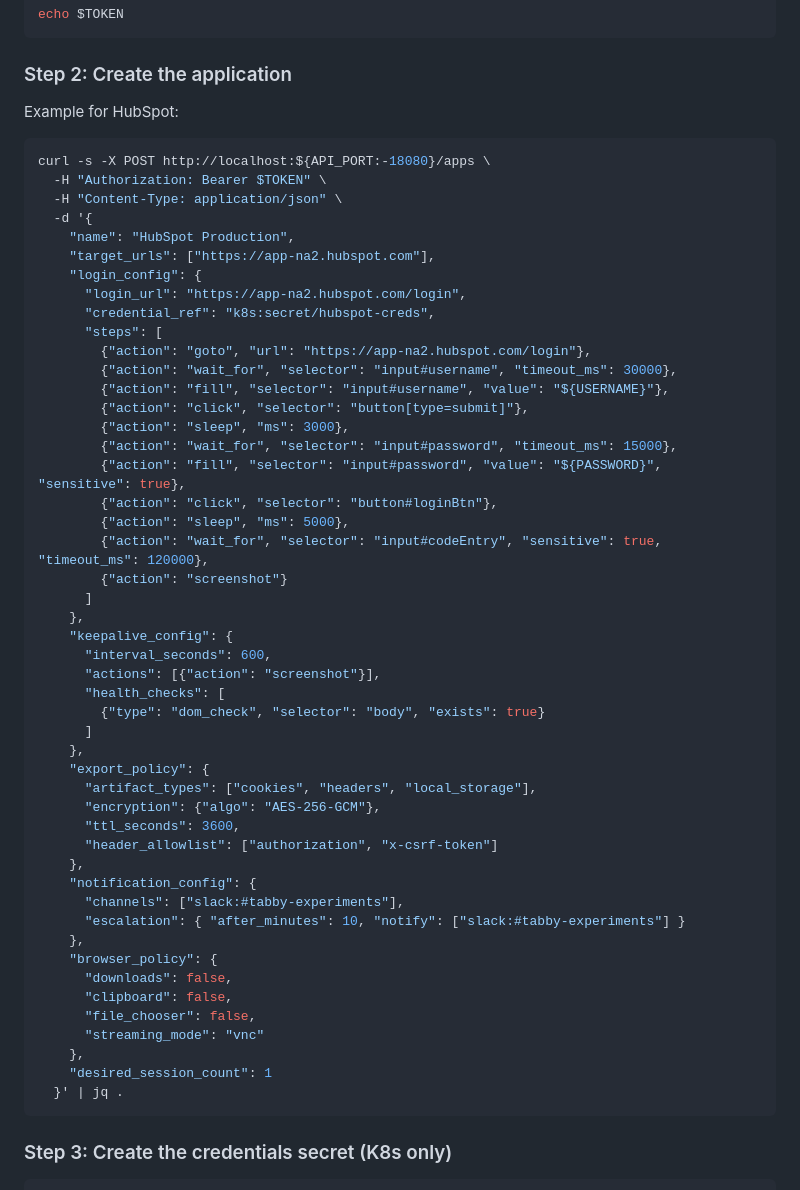
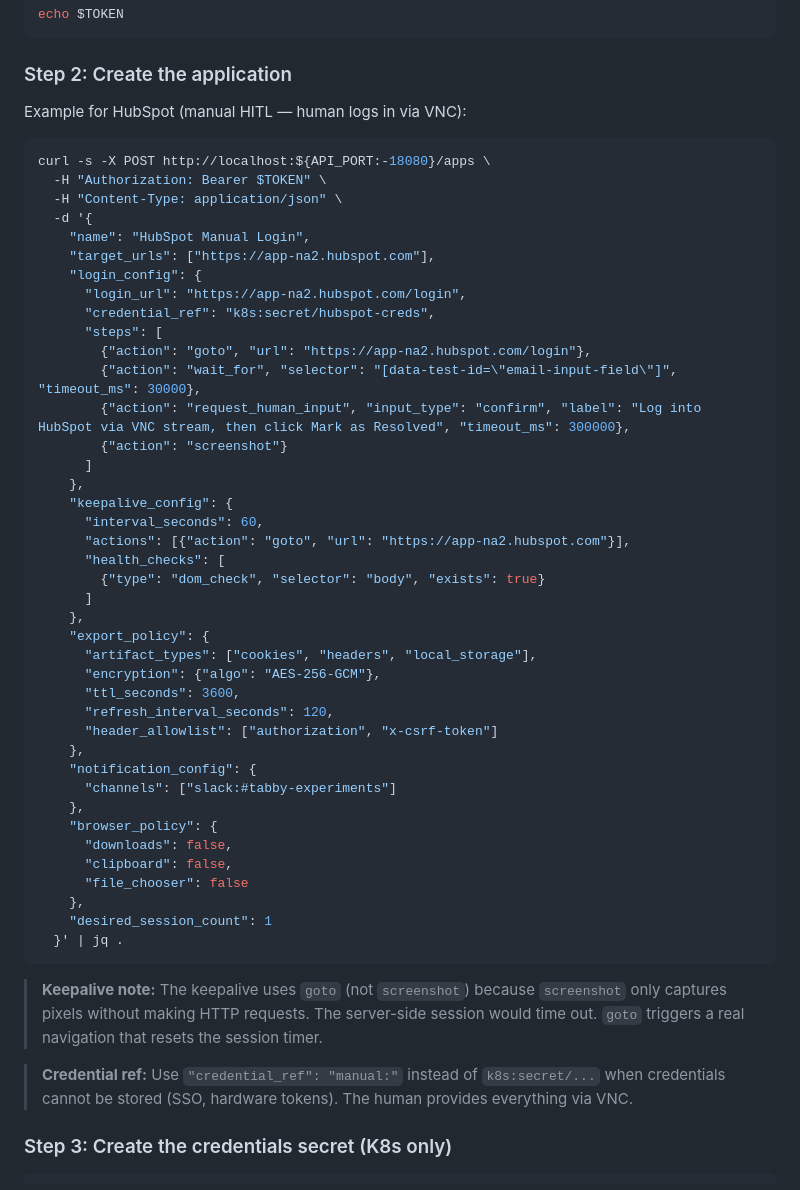
Before and after one commit to adoptai/tabby, a Markdown page: STARTUP.md, the part around one of its changes. GitHub-like rendering.

````diff
--- a/STARTUP.md
+++ b/STARTUP.md
@@ -241,35 +241,28 @@ echo $TOKEN
 
 ### Step 2: Create the application
 
-Example for HubSpot:
+Example for HubSpot (manual HITL — human logs in via VNC):
 
 ```bash
 curl -s -X POST http://localhost:${API_PORT:-18080}/apps \
   -H "Authorization: Bearer $TOKEN" \
   -H "Content-Type: application/json" \
   -d '{
-    "name": "HubSpot Production",
+    "name": "HubSpot Manual Login",
     "target_urls": ["https://app-na2.hubspot.com"],
     "login_config": {
       "login_url": "https://app-na2.hubspot.com/login",
       "credential_ref": "k8s:secret/hubspot-creds",
       "steps": [
         {"action": "goto", "url": "https://app-na2.hubspot.com/login"},
-        {"action": "wait_for", "selector": "input#username", "timeout_ms": 30000},
-        {"action": "fill", "selector": "input#username", "value": "${USERNAME}"},
-        {"action": "click", "selector": "button[type=submit]"},
-        {"action": "sleep", "ms": 3000},
-        {"action": "wait_for", "selector": "input#password", "timeout_ms": 15000},
-        {"action": "fill", "selector": "input#password", "value": "${PASSWORD}", "sensitive": true},
-        {"action": "click", "selector": "button#loginBtn"},
-        {"action": "sleep", "ms": 5000},
-        {"action": "wait_for", "selector": "input#codeEntry", "sensitive": true, "timeout_ms": 120000},
+        {"action": "wait_for", "selector": "[data-test-id=\"email-input-field\"]", "timeout_ms": 30000},
+        {"action": "request_human_input", "input_type": "confirm", "label": "Log into HubSpot via VNC stream, then click Mark as Resolved", "timeout_ms": 300000},
         {"action": "screenshot"}
       ]
     },
     "keepalive_config": {
-      "interval_seconds": 600,
-      "actions": [{"action": "screenshot"}],
+      "interval_seconds": 60,
+      "actions": [{"action": "goto", "url": "https://app-na2.hubspot.com"}],
       "health_checks": [
         {"type": "dom_check", "selector": "body", "exists": true}
       ]
@@ -278,21 +271,24 @@ curl -s -X POST http://localhost:${API_PORT:-18080}/apps \
       "artifact_types": ["cookies", "headers", "local_storage"],
       "encryption": {"algo": "AES-256-GCM"},
       "ttl_seconds": 3600,
+      "refresh_interval_seconds": 120,
       "header_allowlist": ["authorization", "x-csrf-token"]
     },
     "notification_config": {
-      "channels": ["slack:#tabby-experiments"],
-      "escalation": { "after_minutes": 10, "notify": ["slack:#tabby-experiments"] }
+      "channels": ["slack:#tabby-experiments"]
     },
     "browser_policy": {
       "downloads": false,
       "clipboard": false,
-      "file_chooser": false,
-      "streaming_mode": "vnc"
+      "file_chooser": false
     },
     "desired_session_count": 1
   }' | jq .
 ```
+
+> **Keepalive note:** The keepalive uses `goto` (not `screenshot`) because `screenshot` only captures pixels without making HTTP requests. The server-side session would time out. `goto` triggers a real navigation that resets the session timer.
+
+> **Credential ref:** Use `"credential_ref": "manual:"` instead of `k8s:secret/...` when credentials cannot be stored (SSO, hardware tokens). The human provides everything via VNC.
 
 ### Step 3: Create the credentials secret (K8s only)
 
````
Also changed, not shown: other parts of STARTUP.md (+26 -0 lines), CLAUDE.md (+14 -0 lines).
